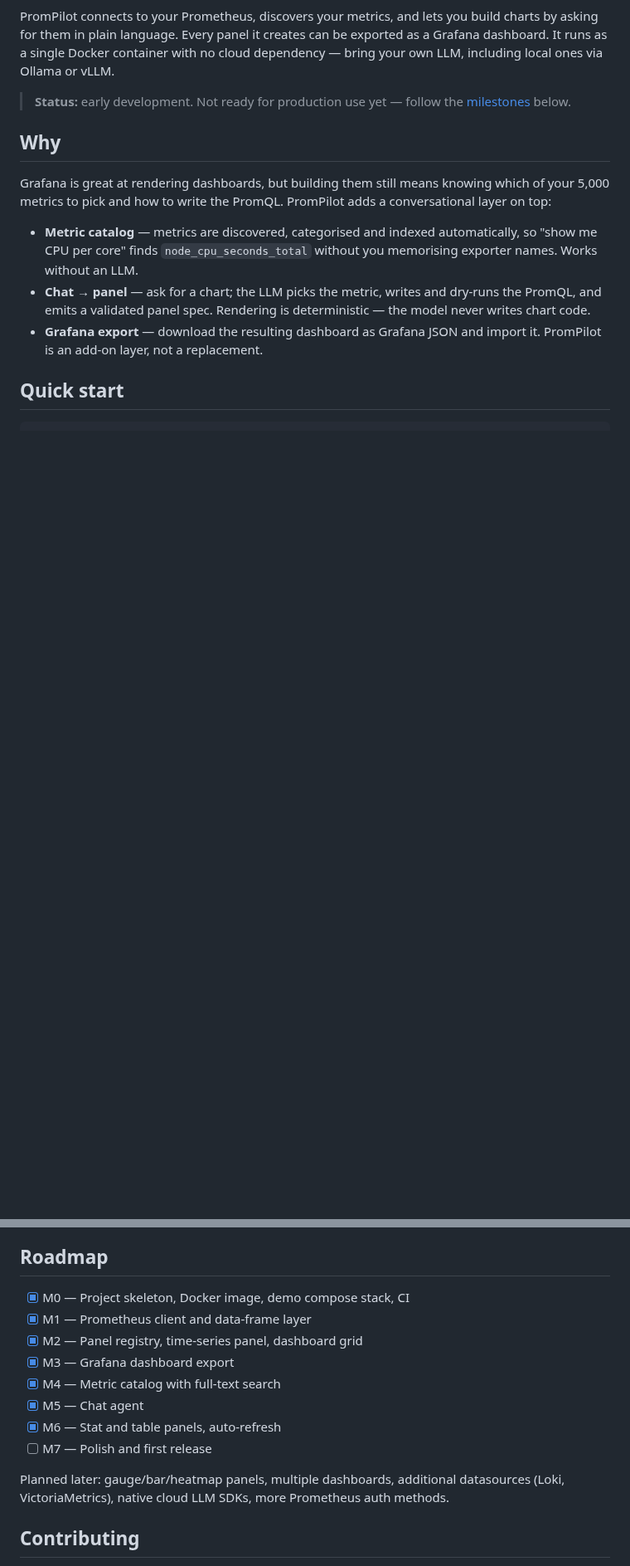
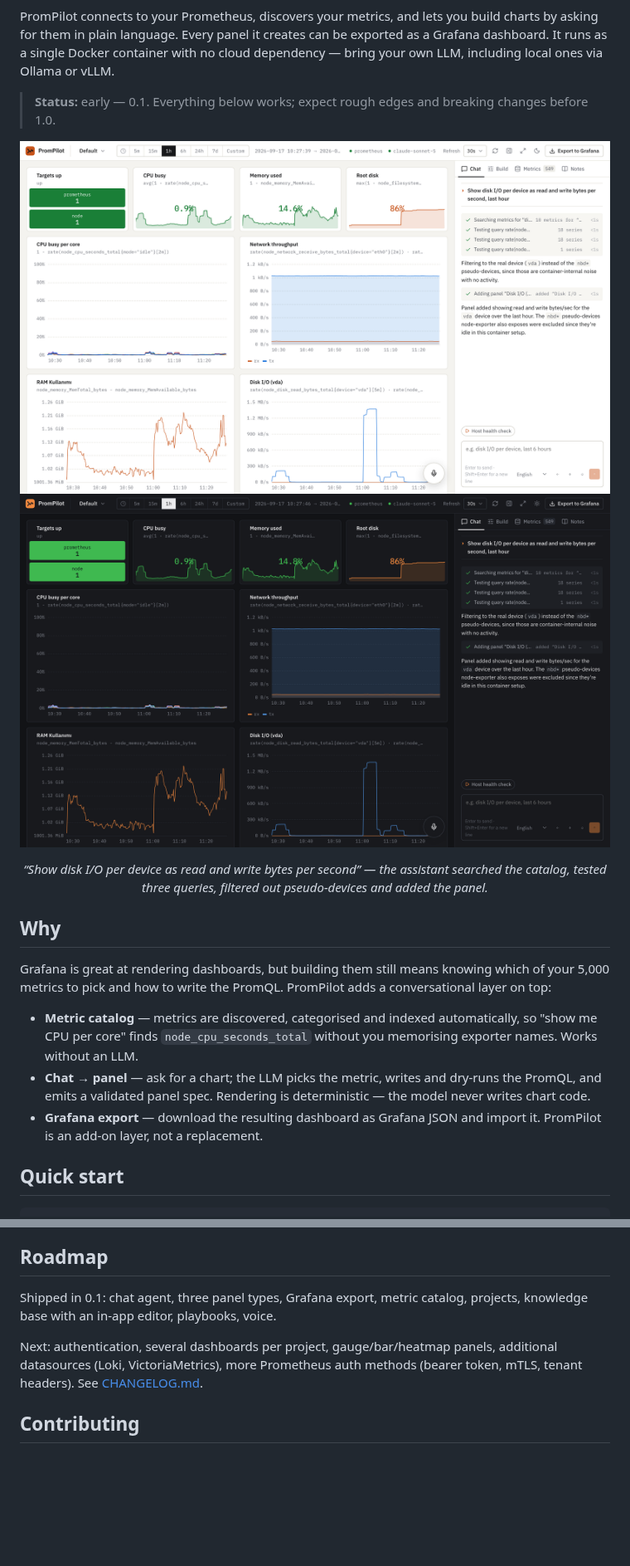
Before and after one commit to ismailperim/prompilot, a Markdown page: README.md, 2 parts joined by grey strips. Shown at 83% size. Drawn GitHub-style; pictures changed too: docs/assets/screenshot-dark.png (added), docs/assets/screenshot-light.png (added); blank space fills up the shorter version.

```diff
--- a/README.md
+++ b/README.md
@@ -11,10 +17,15 @@ be exported as a Grafana dashboard. It runs as a single Docker container with
 no cloud dependency — bring your own LLM, including local ones via Ollama or
 vLLM.
 
-> **Status:** early development. Not ready for production use yet — follow the
-> [milestones](#roadmap) below.
+> **Status:** early — 0.1. Everything below works; expect rough edges and
+> breaking changes before 1.0.
 
-<!-- TODO: demo GIF -->
+<p align="center">
+  <img src="docs/assets/screenshot-light.png#gh-light-mode-only" alt="PromPilot: a dashboard on the left, the assistant's trace on the right" width="900">
+  <img src="docs/assets/screenshot-dark.png#gh-dark-mode-only" alt="PromPilot: a dashboard on the left, the assistant's trace on the right" width="900">
+</p>
+
+<p align="center"><em>“Show disk I/O per device as read and write bytes per second” — the assistant searched the catalog, tested three queries, filtered out pseudo-devices and added the panel.</em></p>
 
 ## Why
 
@@ -159,18 +170,12 @@ sent to the LLM endpoint you configure. See [SECURITY.md](SECURITY.md).
 
 ## Roadmap
 
-- [x] M0 — Project skeleton, Docker image, demo compose stack, CI
-- [x] M1 — Prometheus client and data-frame layer
-- [x] M2 — Panel registry, time-series panel, dashboard grid
-- [x] M3 — Grafana dashboard export
-- [x] M4 — Metric catalog with full-text search
-- [x] M5 — Chat agent
-- [x] M6 — Stat and table panels, auto-refresh
-- [ ] M7 — Polish and first release
+Shipped in 0.1: chat agent, three panel types, Grafana export, metric
+catalog, projects, knowledge base with an in-app editor, playbooks, voice.
 
-Planned later: gauge/bar/heatmap panels, multiple dashboards, additional
-datasources (Loki, VictoriaMetrics), native cloud LLM SDKs, more Prometheus
-auth methods.
+Next: authentication, several dashboards per project, gauge/bar/heatmap
+panels, additional datasources (Loki, VictoriaMetrics), more Prometheus auth
+methods (bearer token, mTLS, tenant headers). See [CHANGELOG.md](CHANGELOG.md).
 
 ## Contributing
 
```
Also changed, not shown: other parts of README.md (+8 -2 lines), CHANGELOG.md (added, +31 -0 lines), CONTRIBUTING.md (+1 -1 lines), 5 other files.
